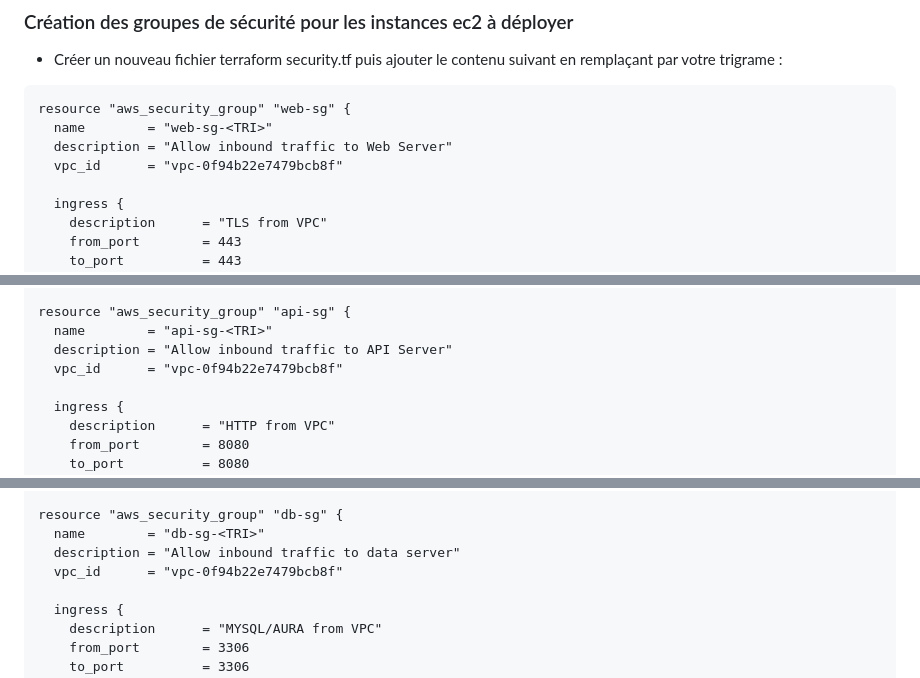
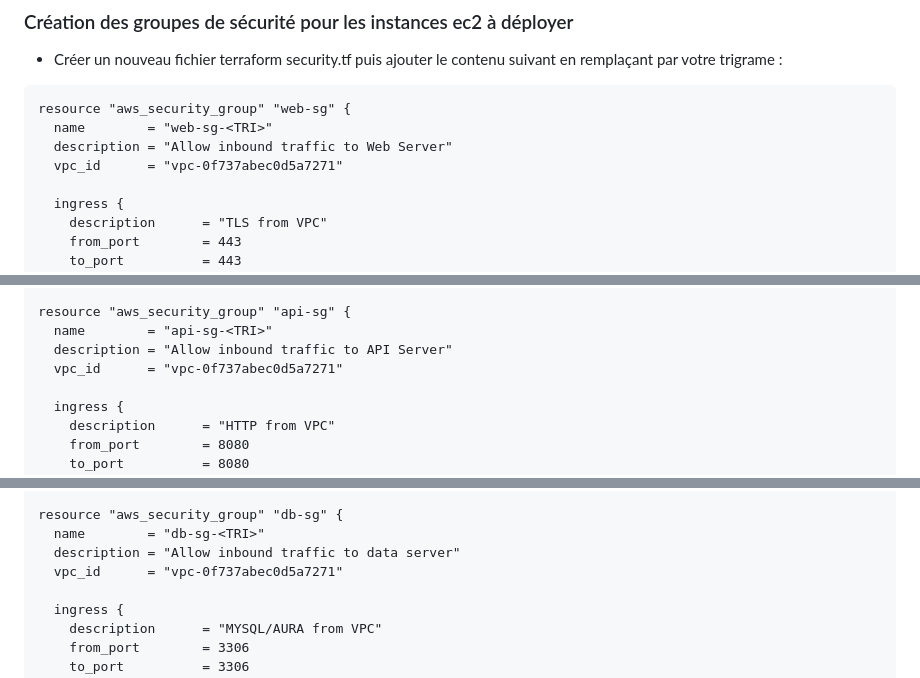
Before and after one commit to kaso888/-Lab-cloud-ECAM, a Markdown page: README-part2-terraform.md, 3 parts joined by grey strips. Rendered like a GitHub page.

```diff
--- a/README-part2-terraform.md
+++ b/README-part2-terraform.md
@@ -88,7 +88,7 @@ commands will detect it and remind you to do so if necessary.
 resource "aws_security_group" "web-sg" {
   name        = "web-sg-<TRI>"
   description = "Allow inbound traffic to Web Server"
-  vpc_id      = "vpc-0f94b22e7479bcb8f"
+  vpc_id      = "vpc-0f737abec0d5a7271"
 
   ingress {
     description      = "TLS from VPC"
@@ -125,7 +125,7 @@ resource "aws_security_group" "web-sg" {
 resource "aws_security_group" "api-sg" {
   name        = "api-sg-<TRI>"
   description = "Allow inbound traffic to API Server"
-  vpc_id      = "vpc-0f94b22e7479bcb8f"
+  vpc_id      = "vpc-0f737abec0d5a7271"
 
   ingress {
     description      = "HTTP from VPC"
@@ -153,7 +153,7 @@ resource "aws_security_group" "api-sg" {
 resource "aws_security_group" "db-sg" {
   name        = "db-sg-<TRI>"
   description = "Allow inbound traffic to data server"
-  vpc_id      = "vpc-0f94b22e7479bcb8f"
+  vpc_id      = "vpc-0f737abec0d5a7271"
 
   ingress {
     description      = "MYSQL/AURA from VPC"
```
Also changed, not shown: other parts of README-part2-terraform.md (+1 -1 lines).
